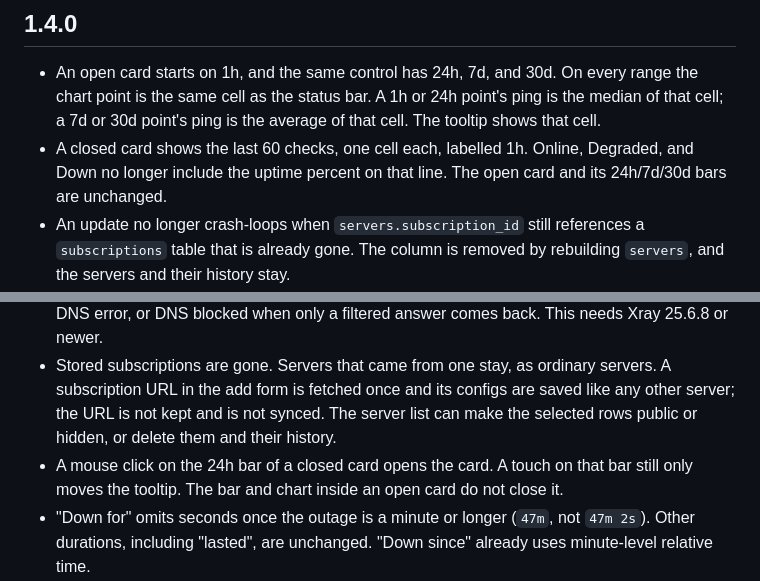
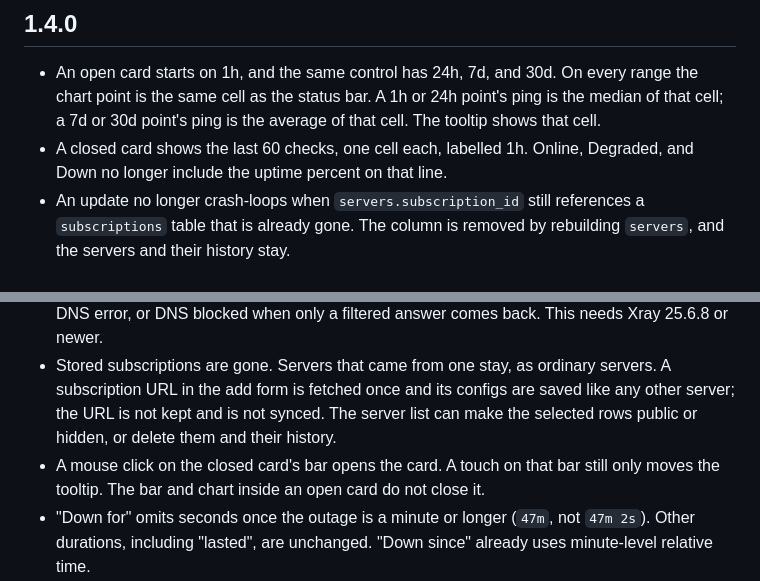
Before and after one commit to MoonlessWanderer/v2uptime, a Markdown page: CHANGELOG.md, 2 parts joined by grey strips. GitHub-like rendering.

```diff
--- a/CHANGELOG.md
+++ b/CHANGELOG.md
@@ -5,14 +5,14 @@
 ## 1.4.0
 
 - An open card starts on 1h, and the same control has 24h, 7d, and 30d. On every range the chart point is the same cell as the status bar. A 1h or 24h point's ping is the median of that cell; a 7d or 30d point's ping is the average of that cell. The tooltip shows that cell.
-- A closed card shows the last 60 checks, one cell each, labelled 1h. Online, Degraded, and Down no longer include the uptime percent on that line. The open card and its 24h/7d/30d bars are unchanged.
+- A closed card shows the last 60 checks, one cell each, labelled 1h. Online, Degraded, and Down no longer include the uptime percent on that line.
 - An update no longer crash-loops when `servers.subscription_id` still references a `subscriptions` table that is already gone. The column is removed by rebuilding `servers`, and the servers and their history stay.
 - The public page and the admin panel use Vazirmatn at two weights (400 and 600) and one size scale. Sort tabs no longer recolor ping or uptime.
 - Persian numbers on the public page keep their order. An open card shows the average ping as `260 ms`, and the footer timezone, parentheses included, stays one left-to-right run. Resolving a subscription link no longer blocks the check loop.
 - The public status page can be shown in English or Persian. Only the Public page language setting chooses it. Dates and digits stay as they were.
 - Config domains can be resolved with a primary and a secondary DNS (Settings → Monitoring). Fake answers in `10.10.34.0/24` are dropped. A failed check of a domain server is stored as DNS error, or DNS blocked when only a filtered answer comes back. This needs Xray 25.6.8 or newer.
 - Stored subscriptions are gone. Servers that came from one stay, as ordinary servers. A subscription URL in the add form is fetched once and its configs are saved like any other server; the URL is not kept and is not synced. The server list can make the selected rows public or hidden, or delete them and their history.
-- A mouse click on the 24h bar of a closed card opens the card. A touch on that bar still only moves the tooltip. The bar and chart inside an open card do not close it.
+- A mouse click on the closed card's bar opens the card. A touch on that bar still only moves the tooltip. The bar and chart inside an open card do not close it.
 - "Down for" omits seconds once the outage is a minute or longer (`47m`, not `47m 2s`). Other durations, including "lasted", are unchanged. "Down since" already uses minute-level relative time.
 - An update writes the database backup into a directory owned by the service user. If that backup fails, the update log says so and the stopped database is copied with its WAL files. A failed update restores that copy before the previous version starts.
 
```
Also changed, not shown: README.md (+4 -4 lines), docs/screenshots/admin-dashboard.jpg, docs/screenshots/mobile.jpg, docs/screenshots/server-detail.jpg, docs/screenshots/status-page-fa.jpg, docs/screenshots/status-page.jpg, 2 other files.
